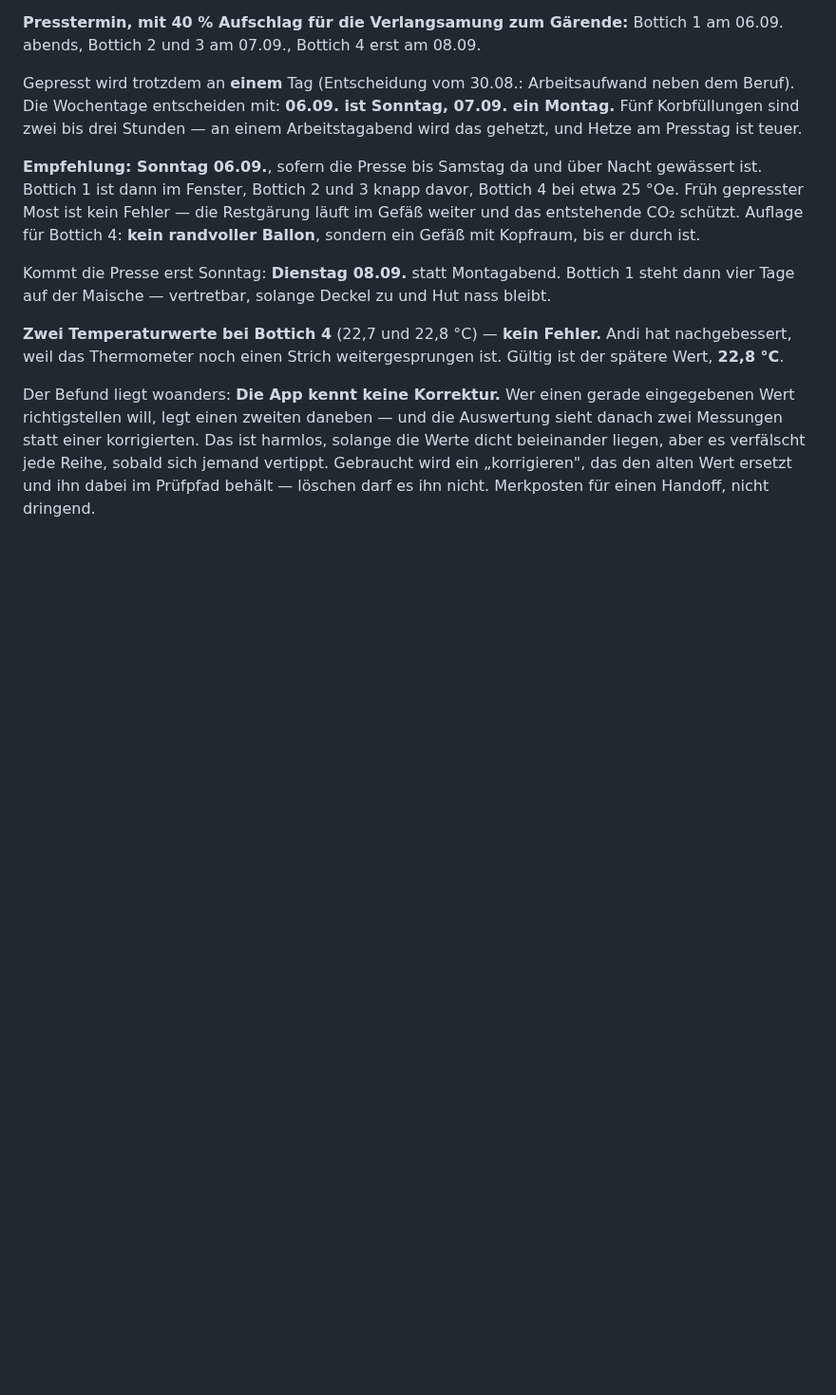
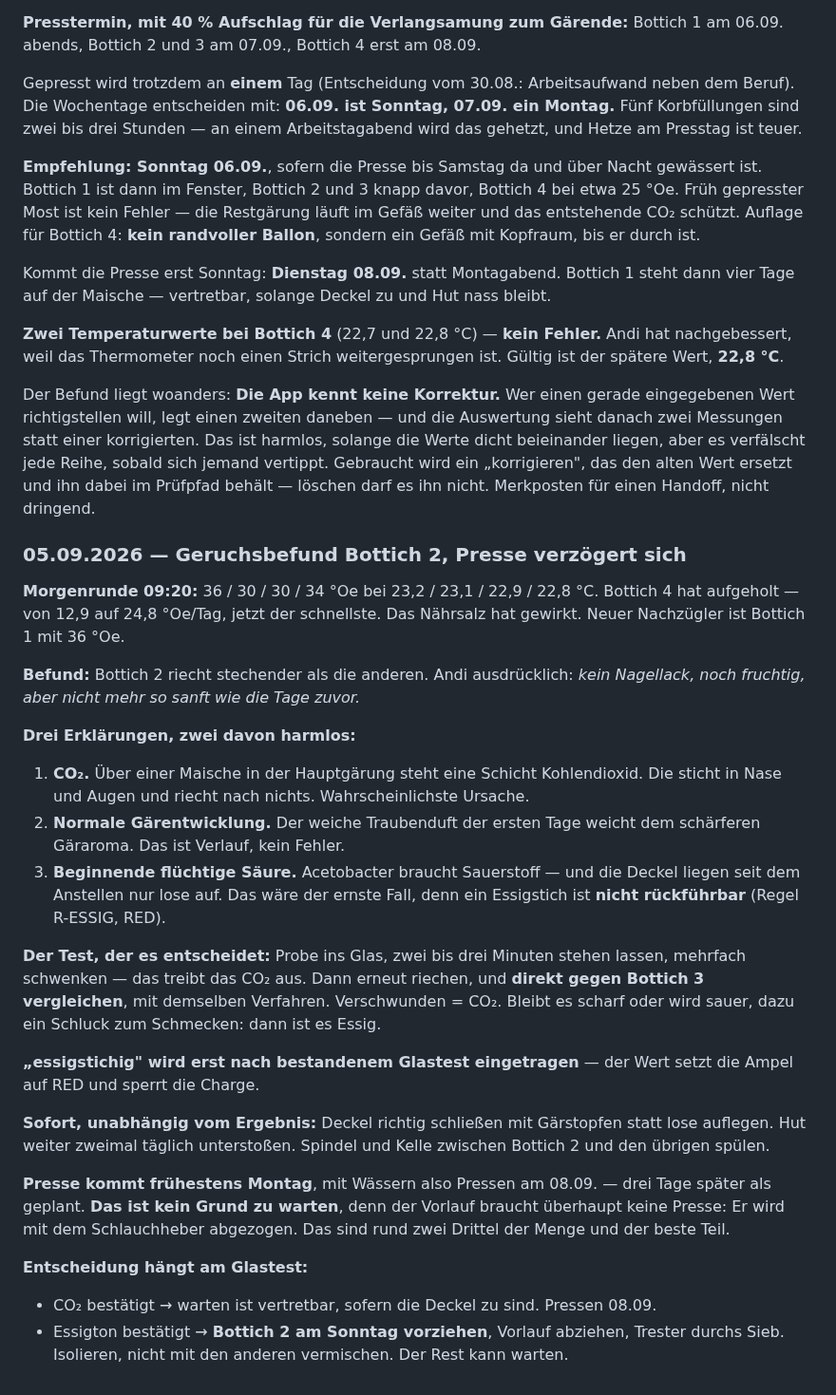
Before and after one commit to Montoliou/wein-selber-machen, a Markdown page: journal/2026-jahrgang.md, the part around the change. Shown at 95% size. Drawn GitHub-style; blank space fills up the shorter version.

Commit message:
Journal: Geruchsbefund Bottich 2, Presse verzoegert sich
Bottich 2 riecht stechender, laut Andi kein Nagellack und noch fruchtig.
Drei Erklaerungen: CO2 (wahrscheinlichste), normale Gaerentwicklung, oder
beginnende fluechtige Saeure. Der Glastest entscheidet - CO2 verfliegt beim
Schwenken, Essig bleibt.

Presse kommt fruehestens Montag. Kein Grund zu warten: Der Vorlauf braucht
keine Presse, er wird mit dem Schlauchheber abgezogen. Bei bestaetigtem
Essigton wird Bottich 2 am Sonntag vorgezogen und isoliert.

Co-Authored-By: Claude Opus 5 <noreply@anthropic.com>

```diff
--- a/journal/2026-jahrgang.md
+++ b/journal/2026-jahrgang.md
@@ -497,3 +497,43 @@ sieht danach zwei Messungen statt einer korrigierten. Das ist harmlos, solange d
 dicht beieinander liegen, aber es verfälscht jede Reihe, sobald sich jemand vertippt.
 Gebraucht wird ein „korrigieren", das den alten Wert ersetzt und ihn dabei im
 Prüfpfad behält — löschen darf es ihn nicht. Merkposten für einen Handoff, nicht dringend.
+
+### 05.09.2026 — Geruchsbefund Bottich 2, Presse verzögert sich
+
+**Morgenrunde 09:20:** 36 / 30 / 30 / 34 °Oe bei 23,2 / 23,1 / 22,9 / 22,8 °C.
+Bottich 4 hat aufgeholt — von 12,9 auf 24,8 °Oe/Tag, jetzt der schnellste. Das Nährsalz
+hat gewirkt. Neuer Nachzügler ist Bottich 1 mit 36 °Oe.
+
+**Befund:** Bottich 2 riecht stechender als die anderen. Andi ausdrücklich: *kein
+Nagellack, noch fruchtig, aber nicht mehr so sanft wie die Tage zuvor.*
+
+**Drei Erklärungen, zwei davon harmlos:**
+1. **CO₂.** Über einer Maische in der Hauptgärung steht eine Schicht Kohlendioxid. Die
+   sticht in Nase und Augen und riecht nach nichts. Wahrscheinlichste Ursache.
+2. **Normale Gärentwicklung.** Der weiche Traubenduft der ersten Tage weicht dem
+   schärferen Gäraroma. Das ist Verlauf, kein Fehler.
+3. **Beginnende flüchtige Säure.** Acetobacter braucht Sauerstoff — und die Deckel liegen
+   seit dem Anstellen nur lose auf. Das wäre der ernste Fall, denn ein Essigstich ist
+   **nicht rückführbar** (Regel R-ESSIG, RED).
+
+**Der Test, der es entscheidet:** Probe ins Glas, zwei bis drei Minuten stehen lassen,
+mehrfach schwenken — das treibt das CO₂ aus. Dann erneut riechen, und **direkt gegen
+Bottich 3 vergleichen**, mit demselben Verfahren. Verschwunden = CO₂. Bleibt es scharf
+oder wird sauer, dazu ein Schluck zum Schmecken: dann ist es Essig.
+
+**„essigstichig" wird erst nach bestandenem Glastest eingetragen** — der Wert setzt die
+Ampel auf RED und sperrt die Charge.
+
+**Sofort, unabhängig vom Ergebnis:** Deckel richtig schließen mit Gärstopfen statt lose
+auflegen. Hut weiter zweimal täglich unterstoßen. Spindel und Kelle zwischen Bottich 2
+und den übrigen spülen.
+
+**Presse kommt frühestens Montag**, mit Wässern also Pressen am 08.09. — drei Tage später
+als geplant. **Das ist kein Grund zu warten**, denn der Vorlauf braucht überhaupt keine
+Presse: Er wird mit dem Schlauchheber abgezogen. Das sind rund zwei Drittel der Menge
+und der beste Teil.
+
+**Entscheidung hängt am Glastest:**
+- CO₂ bestätigt → warten ist vertretbar, sofern die Deckel zu sind. Pressen 08.09.
+- Essigton bestätigt → **Bottich 2 am Sonntag vorziehen**, Vorlauf abziehen, Trester
+  durchs Sieb. Isolieren, nicht mit den anderen vermischen. Der Rest kann warten.
```
